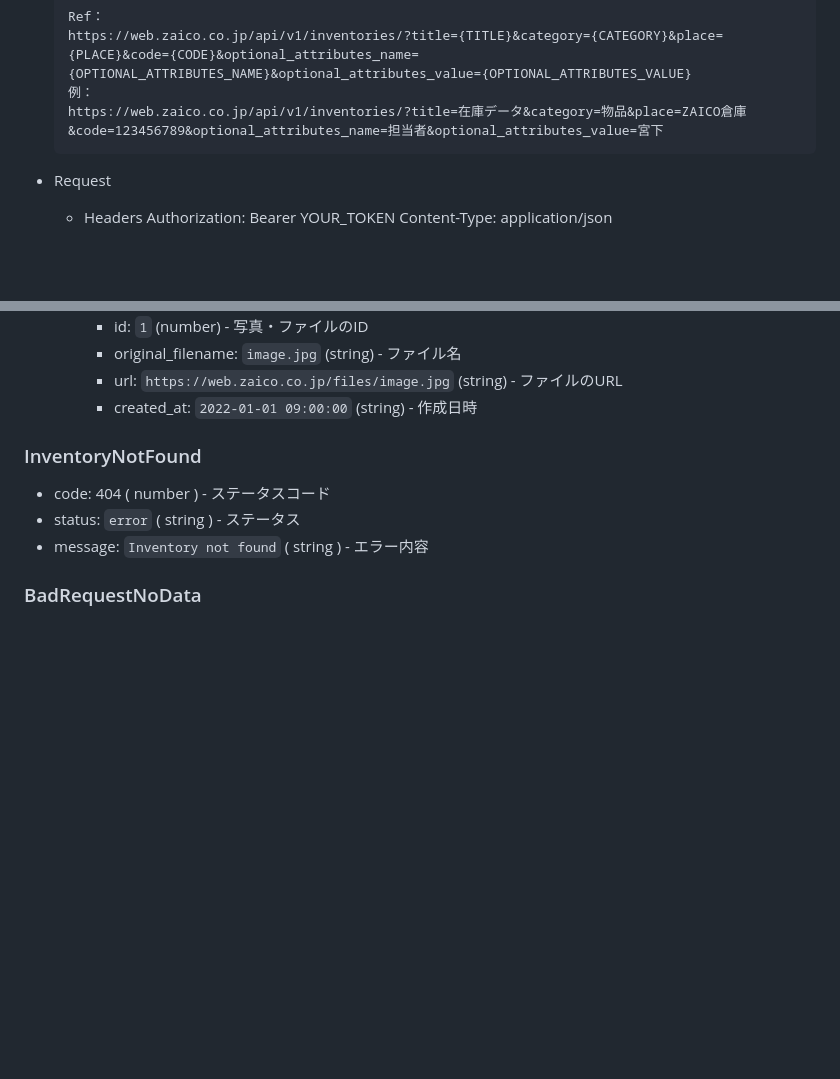
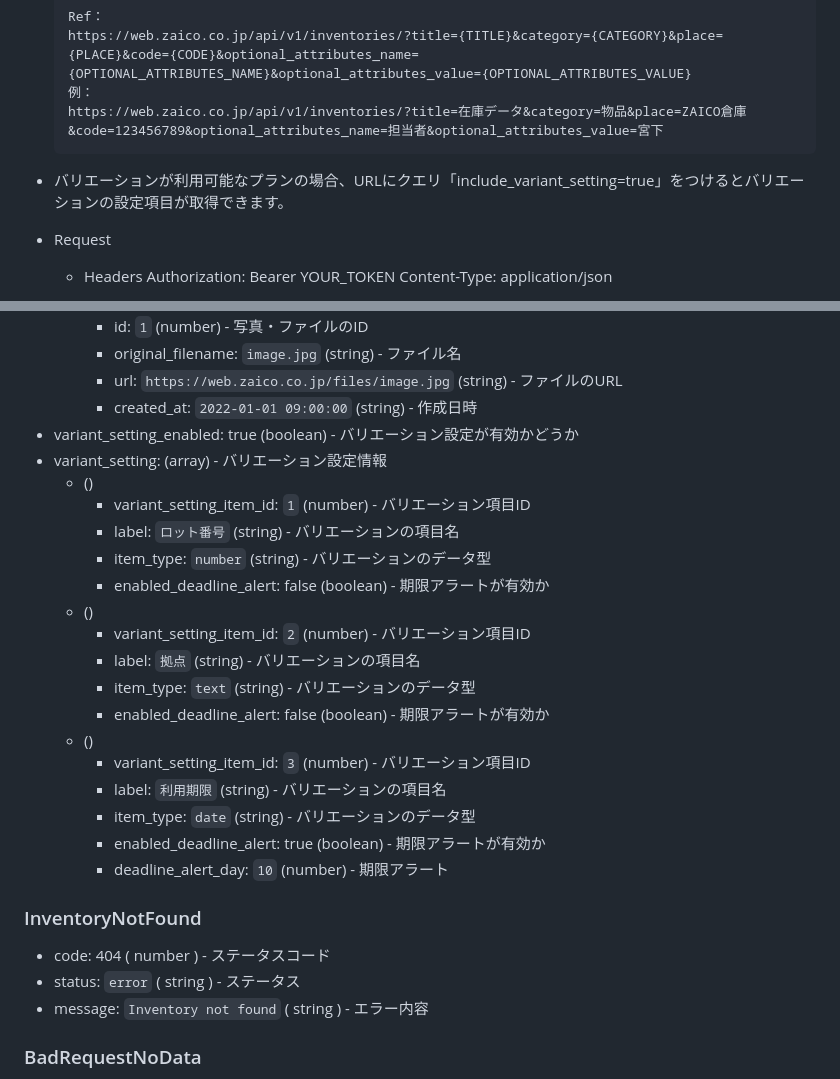
Before and after one commit to zaicodev/zaico_api_doc, a Markdown page: includes/api/inventories.md, 2 parts joined by grey strips. Rendered like a GitHub page; blank space fills up the shorter version.

Commit message:
fix: FUND-423 在庫一覧取得APIにバリエーションを追加

````diff
--- a/includes/api/inventories.md
+++ b/includes/api/inventories.md
@@ -22,6 +22,7 @@
   例：
   https://web.zaico.co.jp/api/v1/inventories/?title=在庫データ&category=物品&place=ZAICO倉庫&code=123456789&optional_attributes_name=担当者&optional_attributes_value=宮下
   ```
+* バリエーションが利用可能なプランの場合、URLにクエリ「include_variant_setting=true」をつけるとバリエーションの設定項目が取得できます。
 
 + Request
   + Headers
@@ -237,6 +238,24 @@
     + original_filename: `image.jpg` (string) - ファイル名
     + url: `https://web.zaico.co.jp/files/image.jpg` (string) - ファイルのURL
     + created_at: `2022-01-01 09:00:00` (string) - 作成日時
++ variant_setting_enabled: true (boolean) - バリエーション設定が有効かどうか
++ variant_setting: (array) - バリエーション設定情報
+    + ()
+        + variant_setting_item_id: `1` (number) - バリエーション項目ID
+        + label: `ロット番号` (string) - バリエーションの項目名
+        + item_type: `number` (string) - バリエーションのデータ型
+        + enabled_deadline_alert: false (boolean) - 期限アラートが有効か
+    + ()
+        + variant_setting_item_id: `2` (number) - バリエーション項目ID
+        + label: `拠点` (string) - バリエーションの項目名
+        + item_type: `text` (string) - バリエーションのデータ型
+        + enabled_deadline_alert: false (boolean) - 期限アラートが有効か
+    + ()
+        + variant_setting_item_id: `3` (number) - バリエーション項目ID
+        + label: `利用期限` (string) - バリエーションの項目名
+        + item_type: `date` (string) - バリエーションのデータ型
+        + enabled_deadline_alert: true (boolean) - 期限アラートが有効か
+        + deadline_alert_day: `10` (number) - 期限アラート
 
 ### InventoryNotFound
 + code: 404 ( number ) - ステータスコード
````
